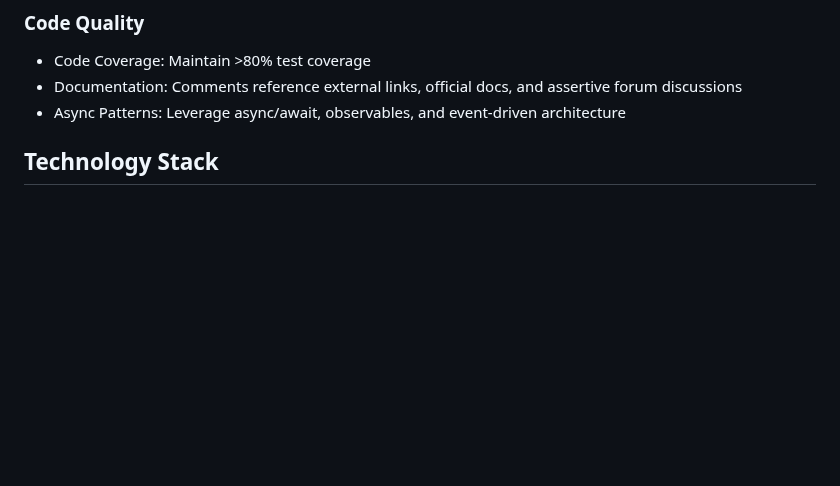
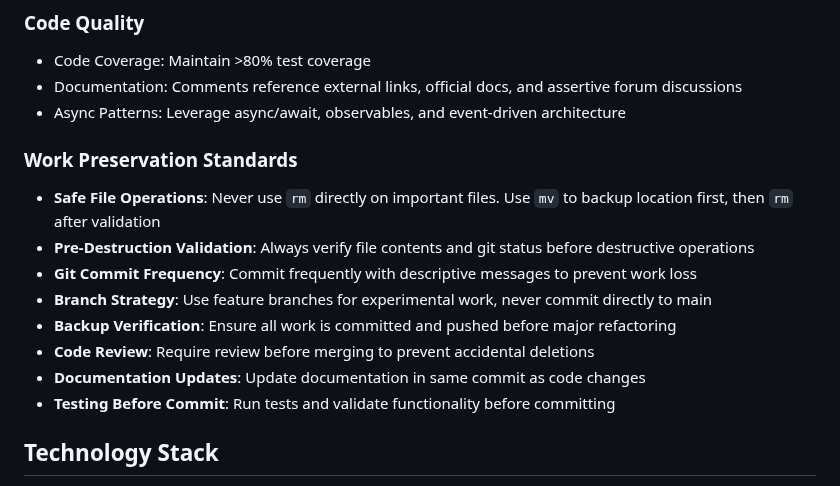
Before and after one commit to psavelis/solana-svm-course, a Markdown page: docs/MASTER-ITERATION.md, the part around the change. Drawn GitHub-style; blank space fills up the shorter version.

Commit message:
docs: add work preservation standards to MASTER-ITERATION.md
- Include safe file operation practices (mv before rm)
- Add pre-destruction validation requirements
- Define git commit frequency and branch strategy
- Establish backup verification procedures
- Add code review and testing requirements

```diff
--- a/docs/MASTER-ITERATION.md
+++ b/docs/MASTER-ITERATION.md
@@ -38,6 +38,16 @@ The implementation adheres to the following principles:
 - Code Coverage: Maintain >80% test coverage
 - Documentation: Comments reference external links, official docs, and assertive forum discussions
 - Async Patterns: Leverage async/await, observables, and event-driven architecture
+
+### Work Preservation Standards
+- **Safe File Operations**: Never use `rm` directly on important files. Use `mv` to backup location first, then `rm` after validation
+- **Pre-Destruction Validation**: Always verify file contents and git status before destructive operations
+- **Git Commit Frequency**: Commit frequently with descriptive messages to prevent work loss
+- **Branch Strategy**: Use feature branches for experimental work, never commit directly to main
+- **Backup Verification**: Ensure all work is committed and pushed before major refactoring
+- **Code Review**: Require review before merging to prevent accidental deletions
+- **Documentation Updates**: Update documentation in same commit as code changes
+- **Testing Before Commit**: Run tests and validate functionality before committing
 
 ## Technology Stack
 - Framework: NestJS (Node.js)
```
